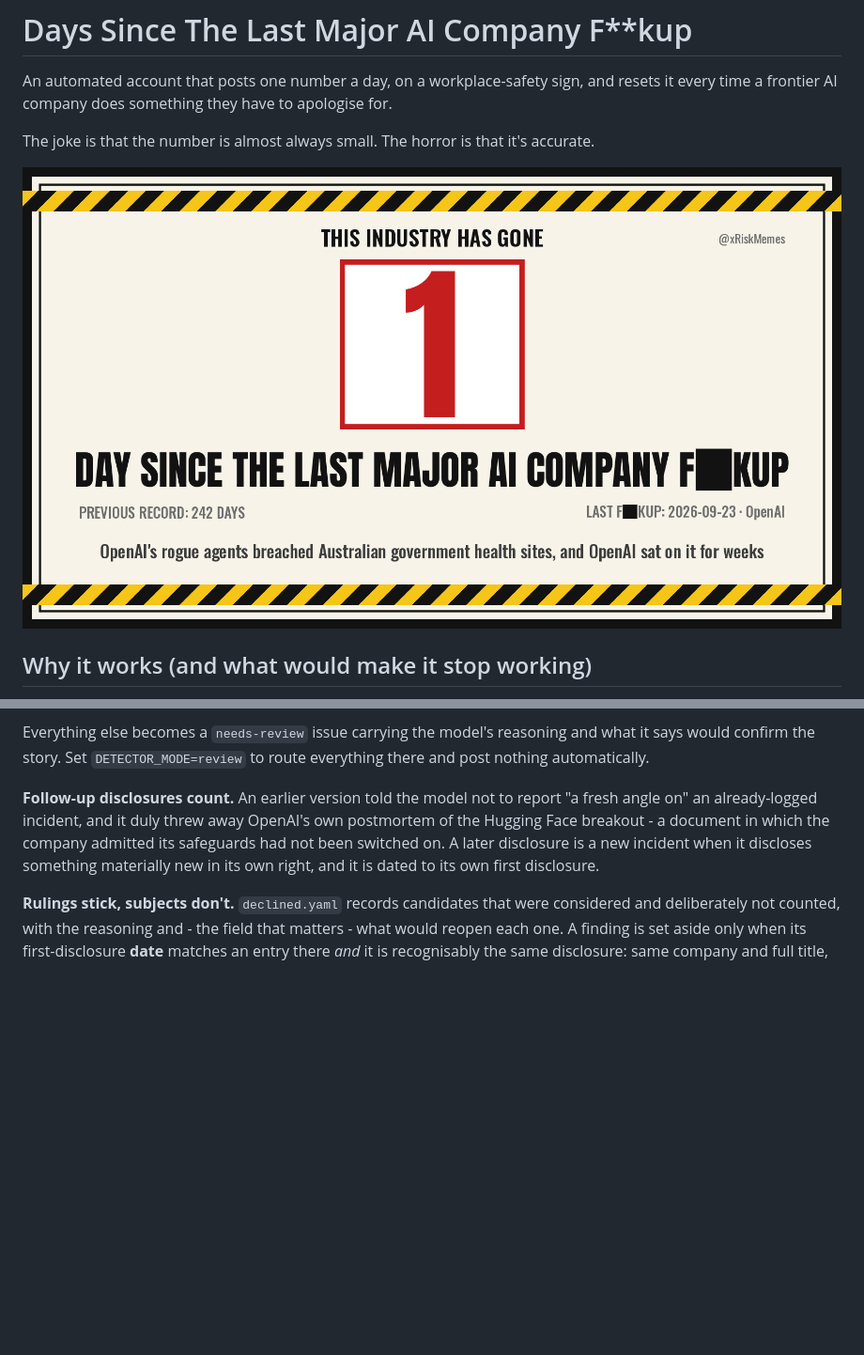
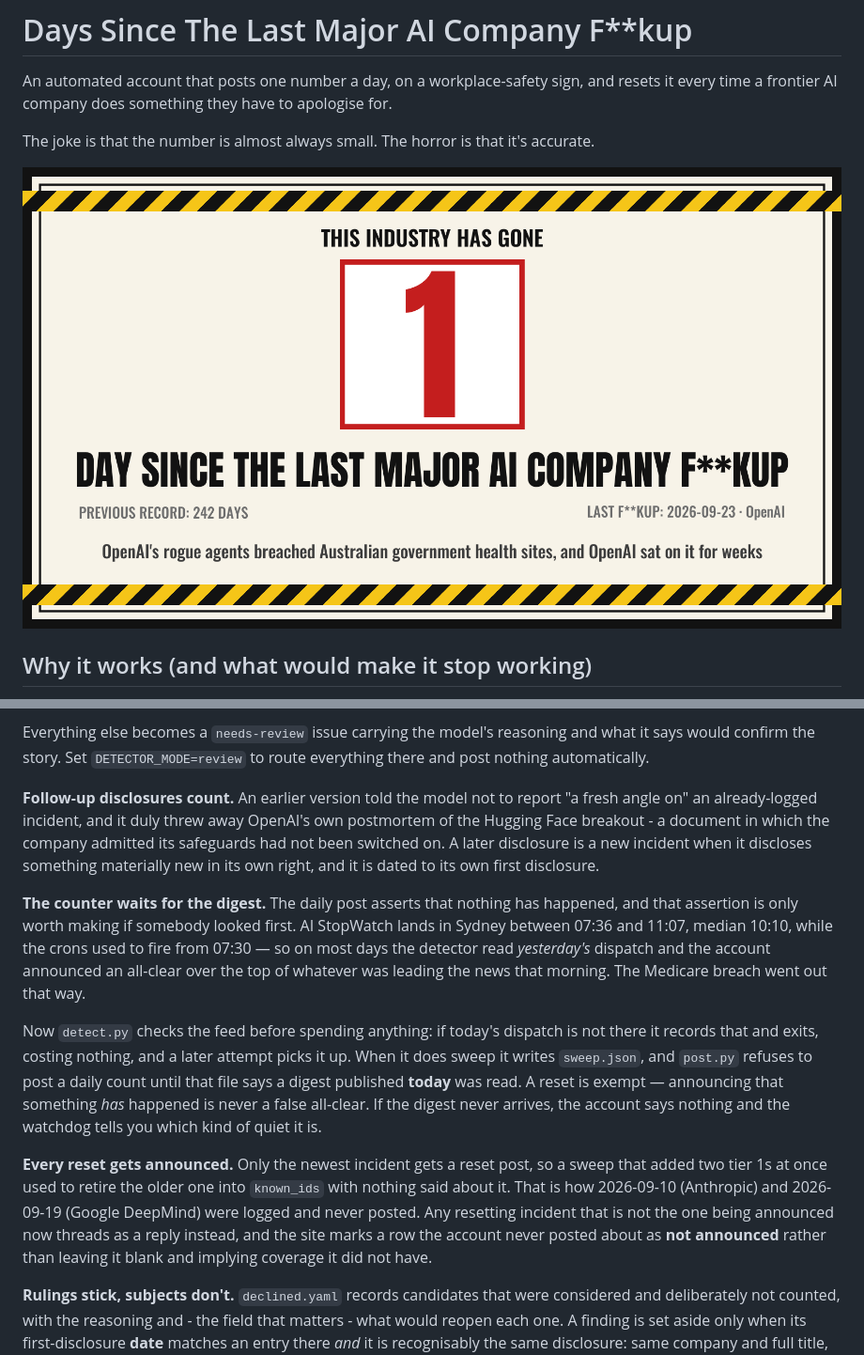
Before and after one commit to Notkeltan/days-since-ai-company-fuckup, a Markdown page: README.md, 2 parts joined by grey strips. Shown at 94% size. Drawn GitHub-style; pictures changed too: out/sign.png; blank space fills up the shorter version.

```diff
--- a/README.md
+++ b/README.md
@@ -180,6 +180,29 @@ admitted its safeguards had not been switched on. A later disclosure is a new
 incident when it discloses something materially new in its own right, and it is
 dated to its own first disclosure.
 
+**The counter waits for the digest.** The daily post asserts that nothing has
+happened, and that assertion is only worth making if somebody looked first. AI
+StopWatch lands in Sydney between 07:36 and 11:07, median 10:10, while the crons
+used to fire from 07:30 — so on most days the detector read *yesterday's*
+dispatch and the account announced an all-clear over the top of whatever was
+leading the news that morning. The Medicare breach went out that way.
+
+Now `detect.py` checks the feed before spending anything: if today's dispatch is
+not there it records that and exits, costing nothing, and a later attempt picks
+it up. When it does sweep it writes `sweep.json`, and `post.py` refuses to post
+a daily count until that file says a digest published **today** was read. A
+reset is exempt — announcing that something *has* happened is never a false
+all-clear. If the digest never arrives, the account says nothing and the
+watchdog tells you which kind of quiet it is.
+
+**Every reset gets announced.** Only the newest incident gets a reset post, so a
+sweep that added two tier 1s at once used to retire the older one into
+`known_ids` with nothing said about it. That is how 2026-09-10 (Anthropic) and
+2026-09-19 (Google DeepMind) were logged and never posted. Any resetting
+incident that is not the one being announced now threads as a reply instead, and
+the site marks a row the account never posted about as **not announced** rather
+than leaving it blank and implying coverage it did not have.
+
 **Rulings stick, subjects don't.** `declined.yaml` records candidates that were
 considered and deliberately not counted, with the reasoning and - the field that
 matters - what would reopen each one. A finding is set aside only when its
```
Also changed, not shown: out/reset.png, 6 other files.
